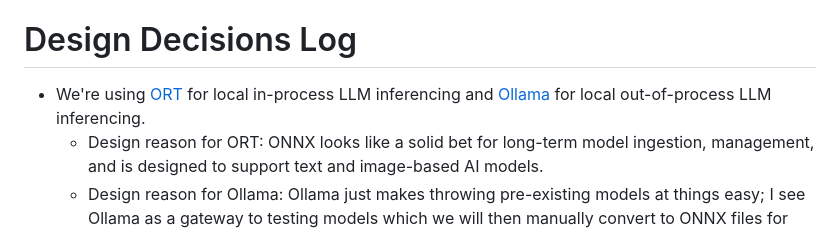
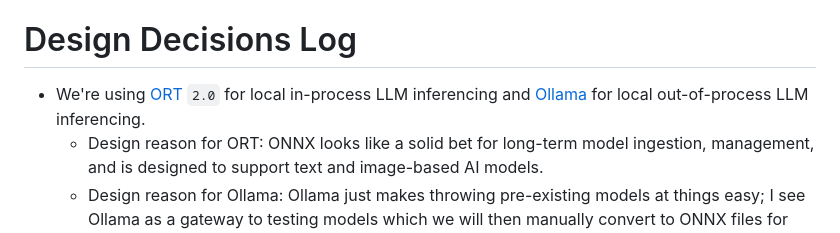
Before and after one commit to Pr1mo-Productions/Oliana, a Markdown page: readme.md, the part around the change. Drawn GitHub-style.

Commit message:
specified ort 2.0

```diff
--- a/readme.md
+++ b/readme.md
@@ -45,7 +45,7 @@ You can directly compile & run in one step via `cargo run --release`
 
 # Design Decisions Log
 
- - We're using [ORT](https://ort.pyke.io/) for local in-process LLM inferencing and [Ollama](https://ollama.com/) for local out-of-process LLM inferencing.
+ - We're using [ORT](https://ort.pyke.io/) `2.0` for local in-process LLM inferencing and [Ollama](https://ollama.com/) for local out-of-process LLM inferencing.
     - Design reason for ORT: ONNX looks like a solid bet for long-term model ingestion, management, and is designed to support text and image-based AI models.
     - Design reason for Ollama: Ollama just makes throwing pre-existing models at things easy; I see Ollama as a gateway to testing models which we will then manually convert to ONNX files for the game.
  - We're using [Bevy](https://bevyengine.org/) as our graphics framework; it has more capabilities than we will need and is cross-platform, all we will need to do is learn the engine and map our deisgns into Bevy's structures.
```
